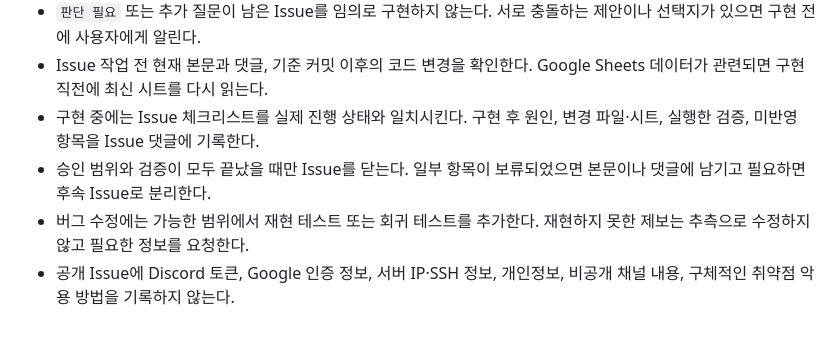
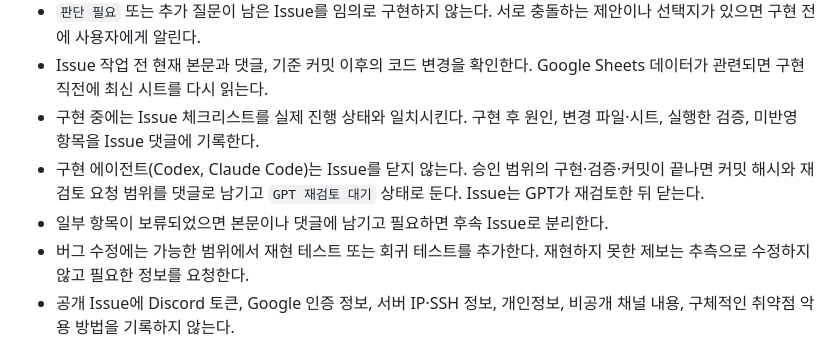
Before and after one commit to PieceOfPaper/DiscordBot_Molly, a Markdown page: AGENTS.md, the part around the change. GitHub-like rendering.

Commit message:
Issue 종료는 GPT 재검토 후에만 하도록 작업 규칙을 변경
- 구현 에이전트(Codex, Claude Code)는 Issue를 닫지 않고, 커밋 해시와
  재검토 요청 범위를 댓글로 남겨 GPT 재검토 대기 상태로 둔다

Co-Authored-By: Claude Opus 5.5 <noreply@anthropic.com>

```diff
--- a/AGENTS.md
+++ b/AGENTS.md
@@ -57,7 +57,8 @@
 - `판단 필요` 또는 추가 질문이 남은 Issue를 임의로 구현하지 않는다. 서로 충돌하는 제안이나 선택지가 있으면 구현 전에 사용자에게 알린다.
 - Issue 작업 전 현재 본문과 댓글, 기준 커밋 이후의 코드 변경을 확인한다. Google Sheets 데이터가 관련되면 구현 직전에 최신 시트를 다시 읽는다.
 - 구현 중에는 Issue 체크리스트를 실제 진행 상태와 일치시킨다. 구현 후 원인, 변경 파일·시트, 실행한 검증, 미반영 항목을 Issue 댓글에 기록한다.
-- 승인 범위와 검증이 모두 끝났을 때만 Issue를 닫는다. 일부 항목이 보류되었으면 본문이나 댓글에 남기고 필요하면 후속 Issue로 분리한다.
+- 구현 에이전트(Codex, Claude Code)는 Issue를 닫지 않는다. 승인 범위의 구현·검증·커밋이 끝나면 커밋 해시와 재검토 요청 범위를 댓글로 남기고 `GPT 재검토 대기` 상태로 둔다. Issue는 GPT가 재검토한 뒤 닫는다.
+- 일부 항목이 보류되었으면 본문이나 댓글에 남기고 필요하면 후속 Issue로 분리한다.
 - 버그 수정에는 가능한 범위에서 재현 테스트 또는 회귀 테스트를 추가한다. 재현하지 못한 제보는 추측으로 수정하지 않고 필요한 정보를 요청한다.
 - 공개 Issue에 Discord 토큰, Google 인증 정보, 서버 IP·SSH 정보, 개인정보, 비공개 채널 내용, 구체적인 취약점 악용 방법을 기록하지 않는다.
 - Issue 반영으로 확정 설계가 달라졌다면 관련 기획서와 데이터 설명도 함께 갱신한다.
```
